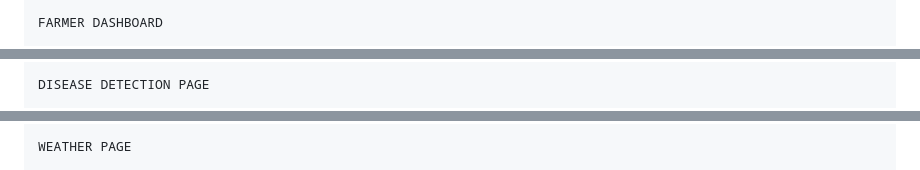
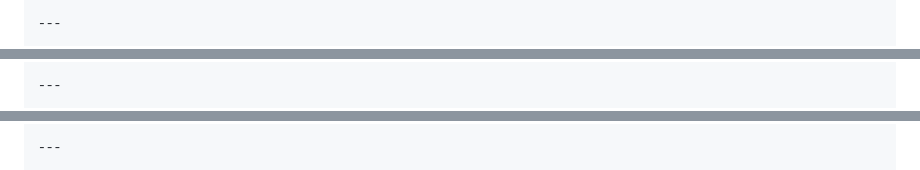
Before and after one commit to MaheshRaja7/Agri-guidance-and-marketplace, a Markdown page: README.md, 3 parts joined by grey strips. GitHub-like rendering.

```diff
--- a/README.md
+++ b/README.md
@@ -83,3 +87,3 @@ MARKETPLACE PAGE
 
-FARMER DASHBOARD
+---
 
@@ -90,3 +94,3 @@ CUSTOMER DASHBOARD
 
-DISEASE DETECTION PAGE
+---
 
@@ -94,3 +99,3 @@ DISEASE DETECTION PAGE
 
-WEATHER PAGE
+---
 
```
Also changed, not shown: other parts of README.md (+42 -24 lines).
